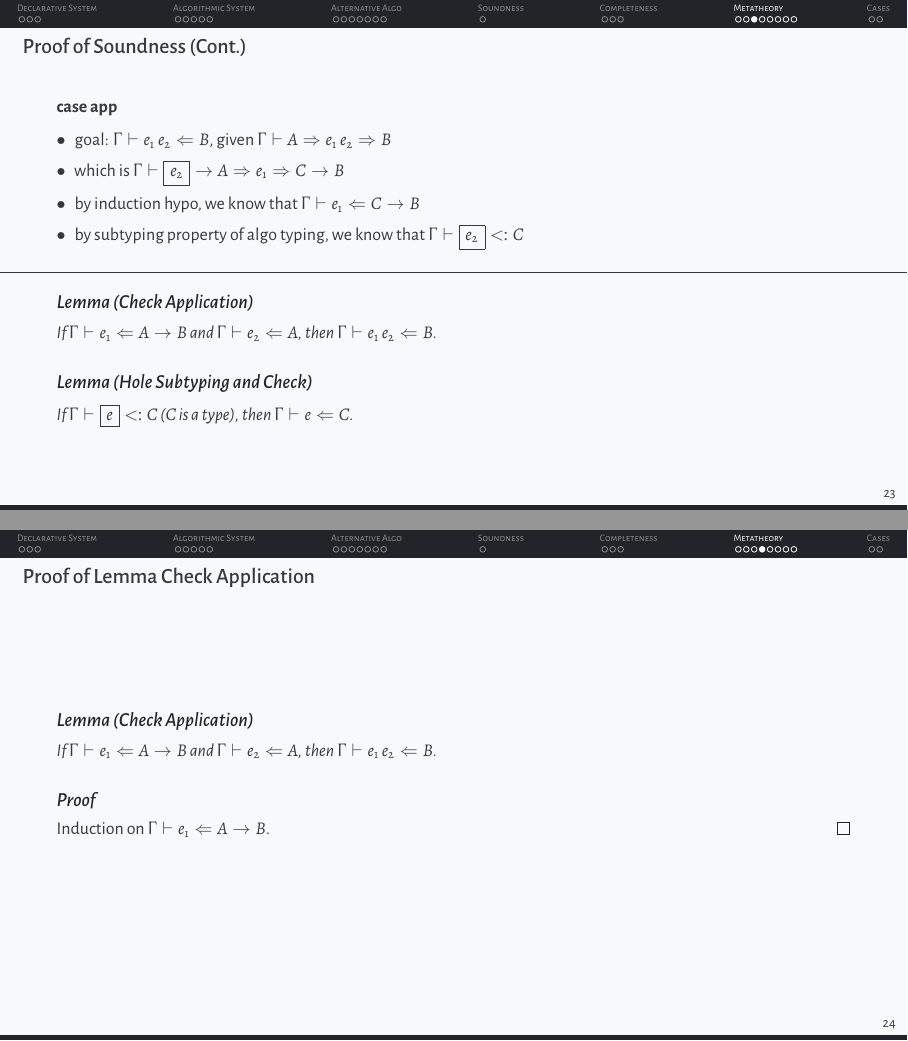
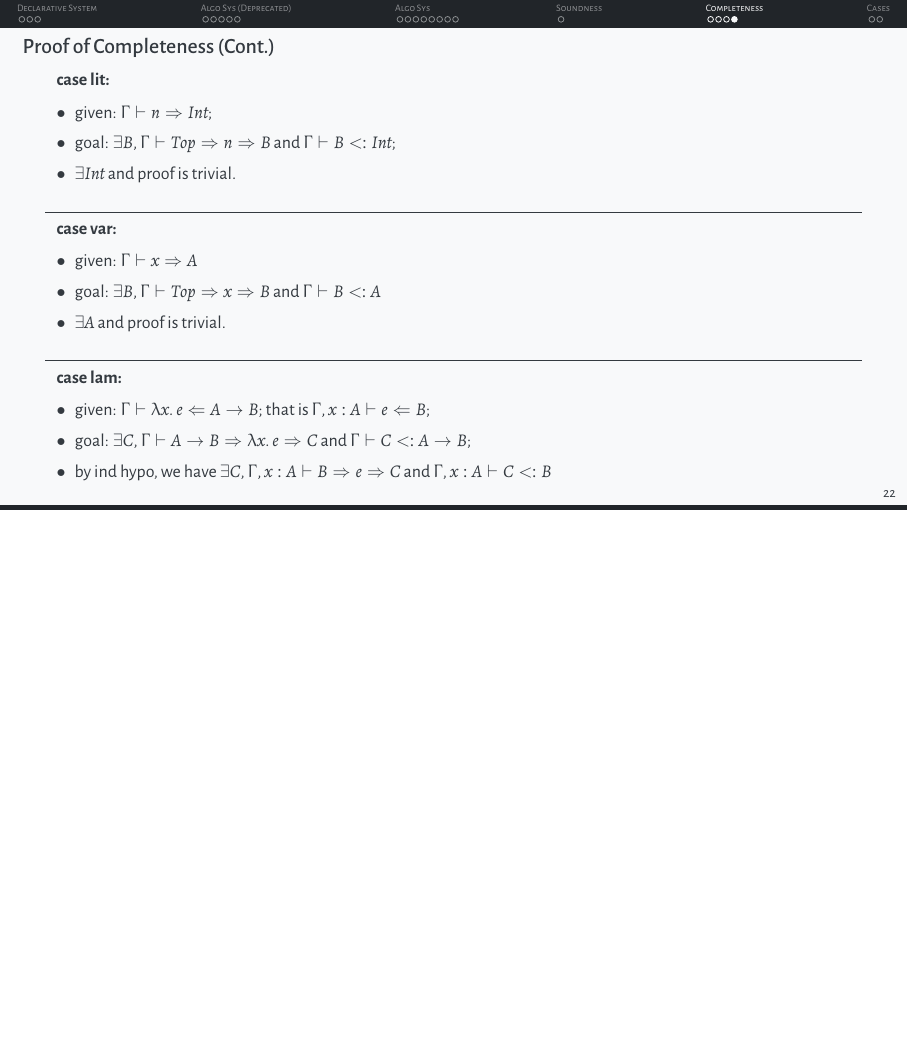
Before and after one commit to juniorxxue/contextual-typing, LaTeX slides (slides/main.tex, which reads slides/chapters/experimental.tex, slides/chapters/sound.tex): pages 24 and 25 of 31 before the commit and page 23 of 25 after it, the two joined at a grey line, the shorter picture padded with empty space. Compiled offline with XeLaTeX.

Commit message:
rule fix and several comments

```diff
--- a/slides/chapters/experimental.tex
+++ b/slides/chapters/experimental.tex
@@ -1,2 +1,2 @@
-\section{Alternative Algo}
+\section{Algo Sys}
 
--- a/slides/chapters/sound.tex
+++ b/slides/chapters/sound.tex
@@ -81,0 +88,24 @@ Induction on $\Gamma \vdash e \Leftrightarrow A$;
+\begin{frame}{Proof of Completeness (Cont.)}
+\textbf{case lit:}
+\begin{itemize}
+	\item given: $\Gamma \vdash n \Rightarrow Int$;
+	\item goal: $\exists B, \Gamma \vdash Top \Rightarrow n \Rightarrow B$ and $\Gamma \vdash B <: Int$;
+	\item $\exists Int$ and proof is trivial.
+\end{itemize}
+\noindent\makebox[\linewidth]{\rule{0.9\paperwidth}{0.4pt}}
+% ------------------------------------------------------
+\textbf{case var:}
+\begin{itemize}
+	\item given: $\Gamma \vdash x \Rightarrow A$
+	\item goal: $\exists B, \Gamma \vdash Top \Rightarrow x \Rightarrow B$ and $\Gamma \vdash B <: A$
+	\item $\exists A$ and proof is trivial.
+\end{itemize}
+\noindent\makebox[\linewidth]{\rule{0.9\paperwidth}{0.4pt}}
+% ------------------------------------------------------
+\textbf{case lam:}
+\begin{itemize}
+	\item given: $\Gamma \vdash \lambda x.~e \Leftarrow A \rightarrow B$; that is $\Gamma, x : A \vdash e \Leftarrow B$;
+	\item goal: $\exists C, \Gamma \vdash A \rightarrow B \Rightarrow \lambda x.~e  \Rightarrow C$ and $\Gamma \vdash C <: A \rightarrow B$;
+	\item by ind hypo, we have $\exists C, \Gamma, x : A \vdash B \Rightarrow e \Rightarrow C$ and $\Gamma, x : A \vdash C <: B$
+\end{itemize}
+\end{frame}
--- a/slides/main.tex
+++ b/slides/main.tex
@@ -3,6 +3,8 @@
 \usepackage{mathpartir}
 \usepackage{amsmath}
 \usepackage{mathtools}
+
+\usepackage{comment}
 
 \usetheme[frameno,sans]{Arguelles}
 
@@ -81,7 +83,7 @@
 
 \end{frame}
 
-\section{Algorithmic System}
+\section{Algo Sys (Deprecated)}
 \begin{frame}{Syntax}
 \begin{align*}
 &\text{Types with Holes}\quad\quad &A*, B* ::=&~ \mathtt{Int} \mid \mathtt{Top} \mid A* \rightarrow B* \mid \boxed{e}\\
```
Also changed, not shown: slides/chapters/experimental.tex (12 more changed lines), slides/chapters/sound.tex (8 more changed lines), slides/main.tex (3 more changed lines), 2 other files.
